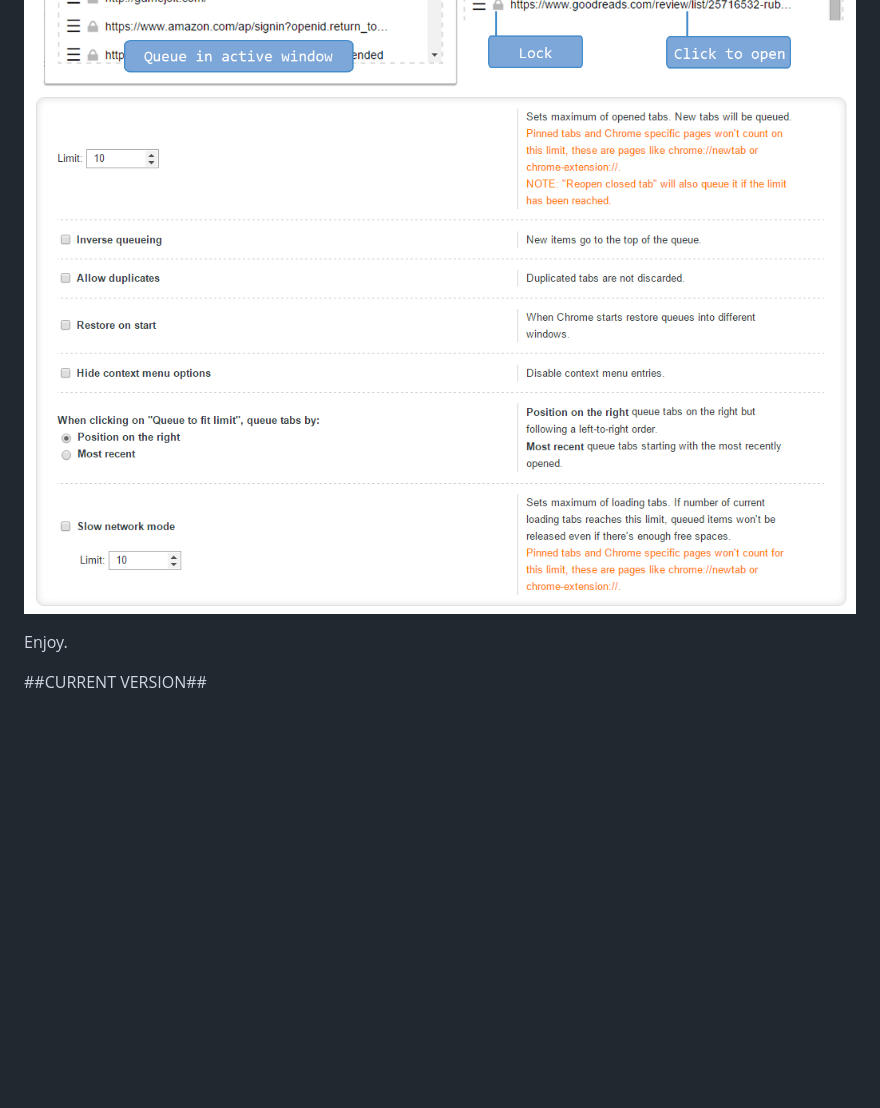
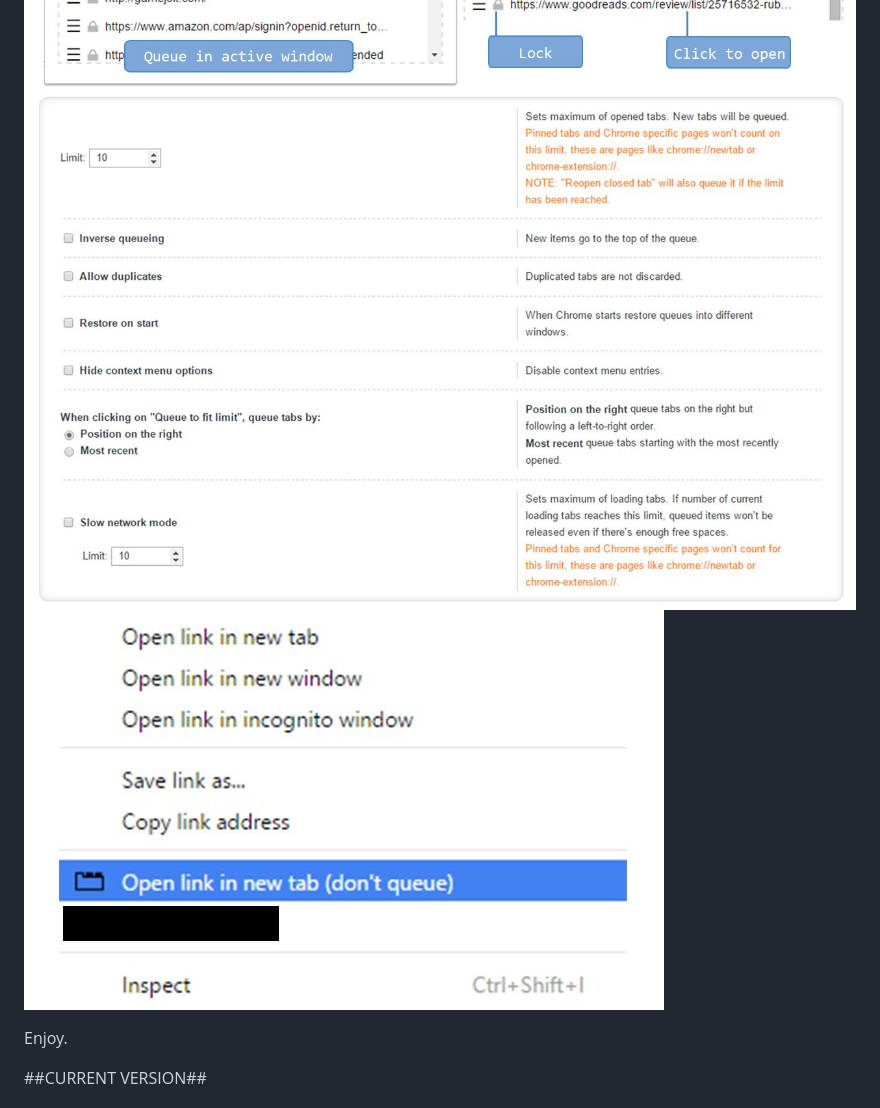
Before and after one commit to rubenmv/chrome-extension-tabs-queue, a Markdown page: README.md, the part around the change. Drawn GitHub-style; pictures changed too: screenshots/tabs-queue-2_0-screenshot-1.jpg, screenshots/tabs-queue-2_0-screenshot-2.jpg (added), screenshots/tabs-queue-2_0-screenshot-2.png (deleted); blank space fills up the shorter version.

Commit message:
Added new screenshot to README

```diff
--- a/README.md
+++ b/README.md
@@ -9,7 +9,8 @@ By default tabs with URL matching Chrome internal pages won't be counted in the
 IMPORTANT: This extension is not meant to be used as some kind of "read later" or session manager. It's a simple tab limiter with some extra functionality.
 
 ![Button and popup screenshot](screenshots/tabs-queue-2_0-screenshot-1.jpg)
-![Settings screenshot](screenshots/tabs-queue-2_0-screenshot-2.png)
+![Settings screenshot](screenshots/tabs-queue-2_0-screenshot-2.jpg)
+![Settings screenshot](screenshots/tabs-queue-2_0-screenshot-3.jpg)
 
 Enjoy.
 
```
Also changed, not shown: release/README.md (+2 -1 lines), screenshots/src/tabs-queue-2.0_8.png (renamed from screenshots/tabs-queue-2.0_8.png), screenshots/src/tabs-queue-toolbar-button.png (renamed from screenshots/tabs-queue-toolbar-button.png), 2 other files.
